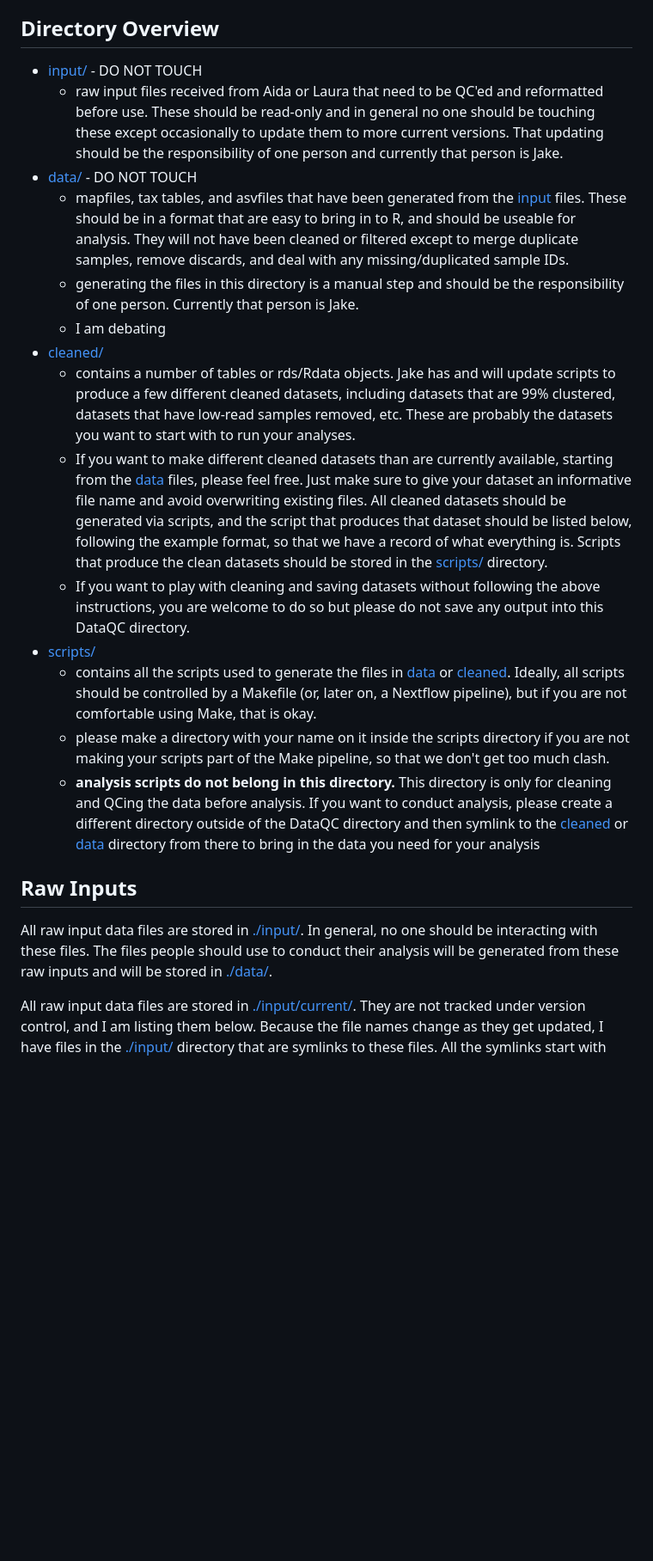
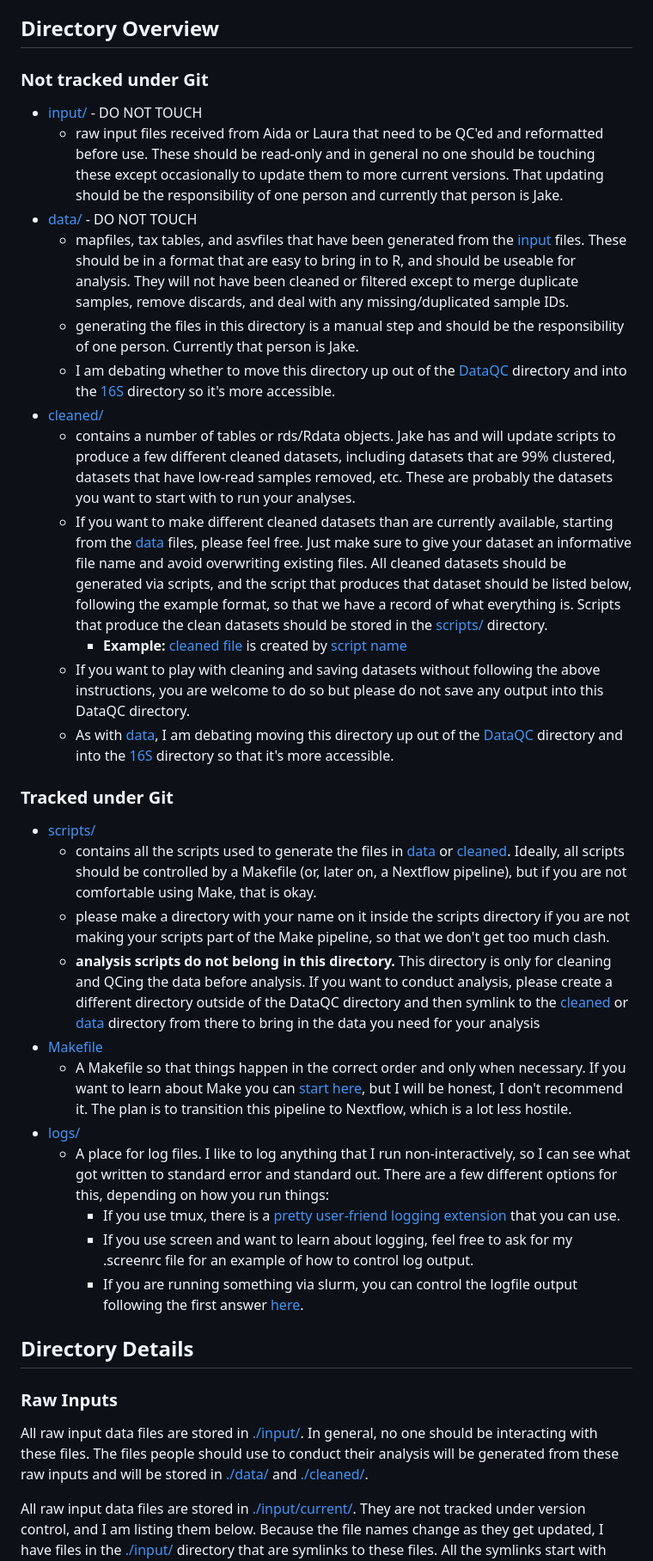
Before and after one commit to JCSzamosi/imagine_data_qc, a Markdown page: README.md, the part around the change printed below. Shown: that part at 86% size. GitHub-like rendering; blank space fills up the shorter version.

Commit message:
continue to update Readme

```diff
--- a/README.md
+++ b/README.md
@@ -8,6 +8,8 @@ is currently refactoring it and a lot of stuff in here either doesn't work, or
 doesn't work as expected. Please no touching right now.
 
 ## Directory Overview
+
+### Not tracked under Git
 
 * [input/](./input/) - DO NOT TOUCH
 	* raw input files received from Aida or Laura that need to be QC'ed and
@@ -23,7 +25,8 @@ doesn't work as expected. Please no touching right now.
 	with any missing/duplicated sample IDs.
 	* generating the files in this directory is a manual step and should be the
 	responsibility of one person. Currently that person is Jake.
-	* I am debating
+	* I am debating whether to move this directory up out of the [DataQC](./)
+	directory and into the [16S](../) directory so it's more accessible.
 * [cleaned/](./cleaned/)
 	* contains a number of tables or rds/Rdata objects. Jake has and will update
 	scripts to produce a few different cleaned datasets, including datasets that
@@ -37,9 +40,17 @@ doesn't work as expected. Please no touching right now.
 	following the example format, so that we have a record of what everything
 	is. Scripts that produce the clean datasets should be stored in the
 	[scripts/](./scripts/) directory.
+		* **Example:** [cleaned file](./path/to/file) is created by
+		[script name](./path/to/script)
 	* If you want to play with cleaning and saving datasets without following
 	the above instructions, you are welcome to do so but please do not save any
 	output into this DataQC directory.
+	* As with [data](./data/), I am debating moving this directory up out of the
+	[DataQC](./) directory and into the [16S](./16S) directory so that it's more
+	accessible.
+
+### Tracked under Git
+
 * [scripts/](./scripts/)
 	* contains all the scripts used to generate the files in [data](./data/) or
 	[cleaned](./cleaned/). Ideally, all scripts should be controlled by a
@@ -53,13 +64,34 @@ doesn't work as expected. Please no touching right now.
 	analysis, please create a different directory outside of the DataQC
 	directory and then symlink to the [cleaned](./cleaned/) or [data](./data/)
 	directory from there to bring in the data you need for your analysis
+* [Makefile](./Makefile)
+	* A Makefile so that things happen in the correct order and only when
+	necessary. If you want to learn about Make you can
+	[start here](https://makefiletutorial.com/), but I will be honest, I don't
+	recommend it. The plan is to transition this pipeline to Nextflow, which is
+	a lot less hostile.
+* [logs/](./logs/)
+	* A place for log files. I like to log anything that I run
+	non-interactively, so I can see what got written to standard error and
+	standard out. There are a few different options for this, depending on how
+	you run things:
+		* If you use tmux, there is a [pretty user-friend logging
+		extension](https://github.com/tmux-plugins/tmux-logging) that you can
+		use.
+		* If you use screen and want to learn about logging, feel free to ask
+		for my .screenrc file for an example of how to control log output.
+		* If you are running something via slurm, you can control the logfile
+		output following the first answer
+		[here](https://unix.stackexchange.com/questions/285690/slurm-custom-standard-output-name).
 
-## Raw Inputs
+## Directory Details
+
+### Raw Inputs
 
 All raw input data files are stored in [./input/](./input/). In general, no one
 should be interacting with these files. The files people should use to conduct
 their analysis will be generated from these raw inputs and will be stored in
-[./data/](./data/).
+[./data/](./data/) and [./cleaned/](./cleaned/).
 
 All raw input data files are stored in [./input/current/](./input/current). They
 are not tracked under version control, and I am listing them below. Because the
```
Also changed, not shown: other parts of README.md (+4 -1 lines).
